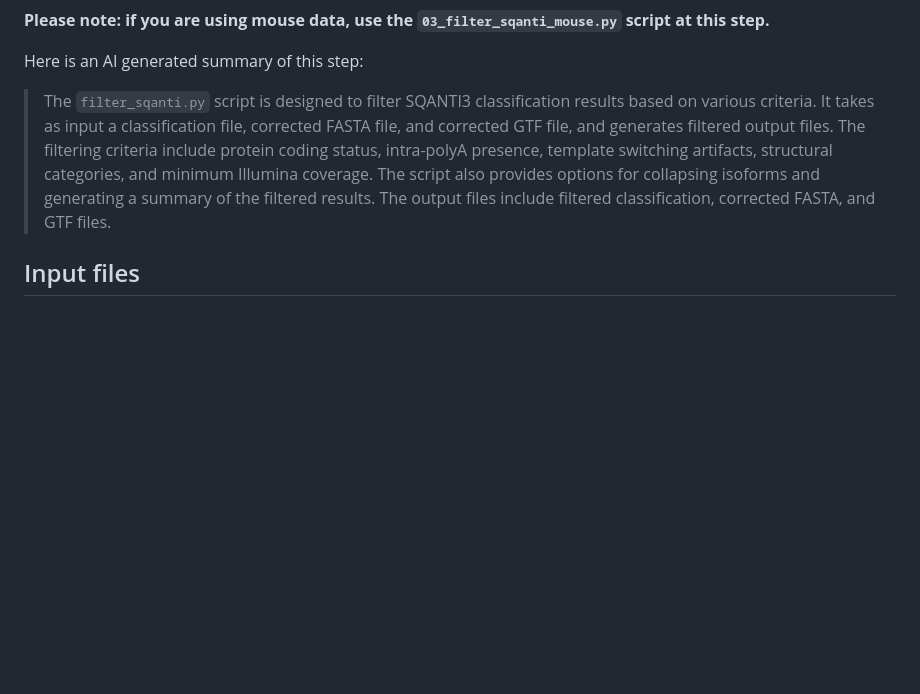
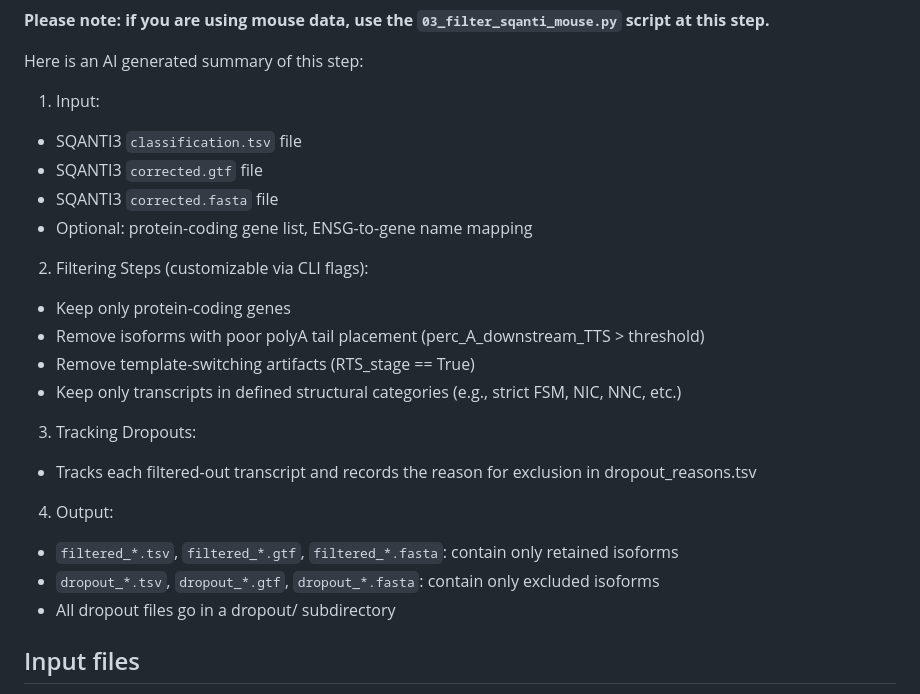
Before and after one commit to efwatts/LRP_Troubleshooting, a Markdown page: 03_filter_sqanti/README.md, the part around the change. GitHub-like rendering; blank space fills up the shorter version.

```diff
--- a/03_filter_sqanti/README.md
+++ b/03_filter_sqanti/README.md
@@ -16,7 +16,22 @@ This module filters SQANTI3 results based on the following criteria:
 **Please note: if you are using mouse data, use the `03_filter_sqanti_mouse.py` script at this step.** <br />
 
 Here is an AI generated summary of this step: <br />
-> The `filter_sqanti.py` script is designed to filter SQANTI3 classification results based on various criteria. It takes as input a classification file, corrected FASTA file, and corrected GTF file, and generates filtered output files. The filtering criteria include protein coding status, intra-polyA presence, template switching artifacts, structural categories, and minimum Illumina coverage. The script also provides options for collapsing isoforms and generating a summary of the filtered results. The output files include filtered classification, corrected FASTA, and GTF files. <br />
+1. Input:
+- SQANTI3 `classification.tsv` file
+- SQANTI3 `corrected.gtf` file
+- SQANTI3 `corrected.fasta` file
+- Optional: protein-coding gene list, ENSG-to-gene name mapping
+2. Filtering Steps (customizable via CLI flags):
+- Keep only protein-coding genes
+- Remove isoforms with poor polyA tail placement (perc_A_downstream_TTS > threshold)
+- Remove template-switching artifacts (RTS_stage == True)
+- Keep only transcripts in defined structural categories (e.g., strict FSM, NIC, NNC, etc.)
+3. Tracking Dropouts:
+- Tracks each filtered-out transcript and records the reason for exclusion in dropout_reasons.tsv
+4. Output:
+- `filtered_*.tsv`, `filtered_*.gtf`, `filtered_*.fasta`: contain only retained isoforms
+- `dropout_*.tsv`, `dropout_*.gtf`, `dropout_*.fasta`: contain only excluded isoforms
+- All dropout files go in a dropout/ subdirectory
 ## Input files
 - `classification.txt` - SQANTI3 classification file
 - `corrected.fasta` - SQANTI3 corrected FASTA file
```
